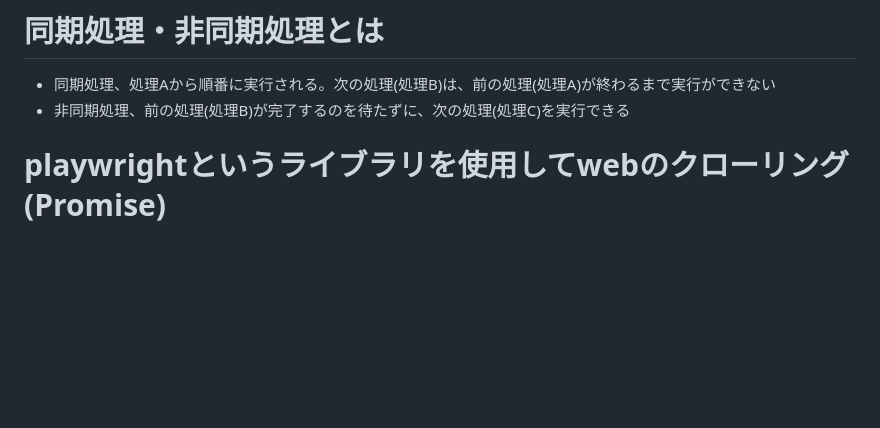
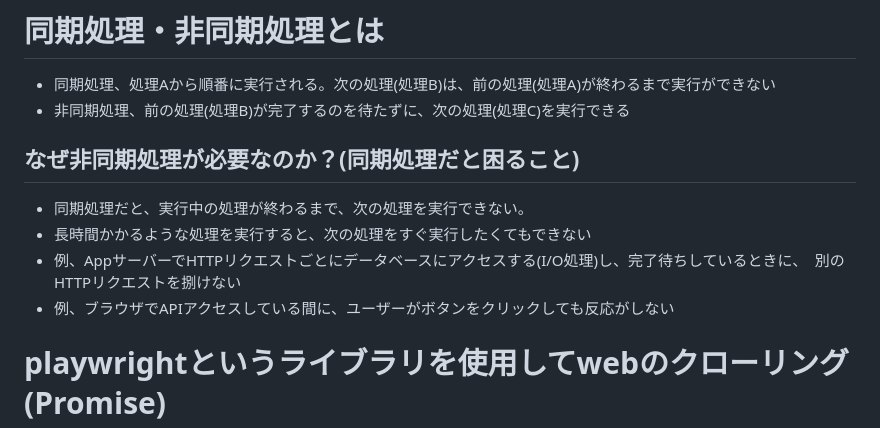
Before and after one commit to jojo232/Sectin3-4-JS-Promise, a Markdown page: README.md, the part around the change. Rendered like a GitHub page; blank space fills up the shorter version.

```diff
--- a/README.md
+++ b/README.md
@@ -90,6 +90,11 @@ Created with CodeSandbox
 # 同期処理・非同期処理とは
 - 同期処理、処理Aから順番に実行される。次の処理(処理B)は、前の処理(処理A)が終わるまで実行ができない
 - 非同期処理、前の処理(処理B)が完了するのを待たずに、次の処理(処理C)を実行できる
+## なぜ非同期処理が必要なのか？(同期処理だと困ること)
+- 同期処理だと、実行中の処理が終わるまで、次の処理を実行できない。
+- 長時間かかるような処理を実行すると、次の処理をすぐ実行したくてもできない
+- 例、AppサーバーでHTTPリクエストごとにデータベースにアクセスする(I/O処理)し、完了待ちしているときに、　別のHTTPリクエストを捌けない
+- 例、ブラウザでAPIアクセスしている間に、ユーザーがボタンをクリックしても反応がしない
 
 # playwrightというライブラリを使用してwebのクローリング(Promise)
 
```
